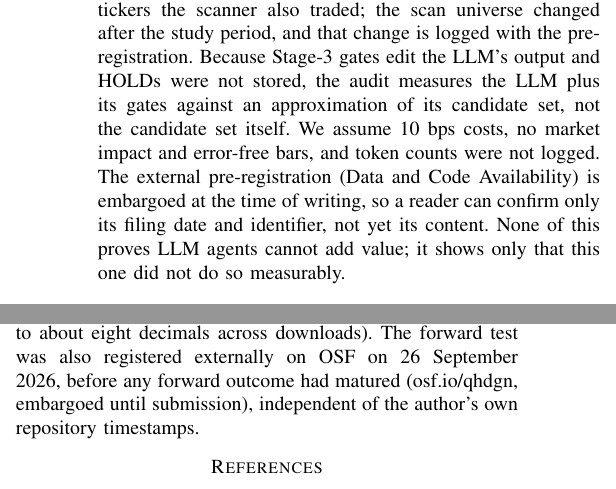
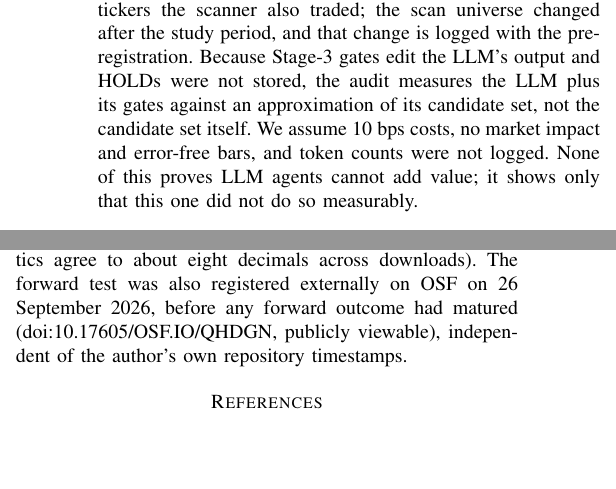
Before and after one commit to PradeepSomasundaram1512/stock, a LaTeX paper (paper/main.tex): two parts of the columns of page 5 of 6, joined at a grey line, cut so that both start at the same text, the shorter picture padded with empty space. Compiled offline with pdfLaTeX.

Commit message:
Paper: OSF embargo lifted, add real registration DOI (10.17605/OSF.IO/QHDGN), remove now-outdated embargo caveat
Co-Authored-By: Claude Sonnet 5 <noreply@anthropic.com>

```diff
--- a/paper/main.tex
+++ b/paper/main.tex
@@ -243,7 +243,7 @@ Of \opDecisions{} logged decisions across \opScans{} hourly scans, only \opReal{
 \section{Discussion}
 \textbf{Lessons for AI engineering.} (1) \emph{Attribute before you celebrate}: the agent's portfolio simulation (repository) beat SPY on Sharpe, yet neither its alpha nor its spread over the placebo is distinguishable from zero: P\&L is a property of the whole pipeline. (2) \emph{Specification drift is a first-class failure mode}: one wrong flag sent an intraday prompt into production for a swing strategy, and every component behaved ``correctly'' in isolation while the counterfactual replay shows a \pct{\depGap}-per-trade loss on the intended horizon; consistency checks across prompt horizon, feature timeframe, exit rules and evaluation horizon belong in the test suite. (3) \emph{Do not gate on recorded confidence} unless calibrated on forward data, and log raw confidence separately from gated. (4) \emph{Log the failure path}: seven in ten decisions were silent fallbacks emitting a plausible-looking HOLD; fallbacks need their own label, counter and alert.
 
-\textbf{Threats to validity.} The sample spans nine months, \nDays{} signal days and one 2024-vintage model, which limits power (Table~\ref{tab:horizon}) and says nothing about how a frontier model would behave. The model was called by alias, and the served snapshot was unlogged until 2026-09-25, so a silent change cannot be excluded. Decisions are also stochastic (temperature 0.3; a pilot replay disagreed on 6.6\% of 38 candidates), so every result reported here is one realisation among several the same system could have produced. The matched placebo is biased for oversold picks (Section~\ref{sec:valid}), and its pool is reconstructed from two unaudited public sources that exclude \nNonIndex{} non-index tickers the scanner also traded; the scan universe changed after the study period, and that change is logged with the pre-registration. Because Stage-3 gates edit the LLM's output and HOLDs were not stored, the audit measures the LLM plus its gates against an approximation of its candidate set, not the candidate set itself. We assume 10~bps costs, no market impact and error-free bars, and token counts were not logged. The external pre-registration (Data and Code Availability) is embargoed at the time of writing, so a reader can confirm only its filing date and identifier, not yet its content. None of this proves LLM agents cannot add value; it shows only that this one did not do so measurably.
+\textbf{Threats to validity.} The sample spans nine months, \nDays{} signal days and one 2024-vintage model, which limits power (Table~\ref{tab:horizon}) and says nothing about how a frontier model would behave. The model was called by alias, and the served snapshot was unlogged until 2026-09-25, so a silent change cannot be excluded. Decisions are also stochastic (temperature 0.3; a pilot replay disagreed on 6.6\% of 38 candidates), so every result reported here is one realisation among several the same system could have produced. The matched placebo is biased for oversold picks (Section~\ref{sec:valid}), and its pool is reconstructed from two unaudited public sources that exclude \nNonIndex{} non-index tickers the scanner also traded; the scan universe changed after the study period, and that change is logged with the pre-registration. Because Stage-3 gates edit the LLM's output and HOLDs were not stored, the audit measures the LLM plus its gates against an approximation of its candidate set, not the candidate set itself. We assume 10~bps costs, no market impact and error-free bars, and token counts were not logged. None of this proves LLM agents cannot add value; it shows only that this one did not do so measurably.
 
 %──────────────────────────────────────────────────────────────────────────────
 \section{Conclusion}
@@ -253,7 +253,7 @@ We ran a multi-agent LLM trading system in production after the model's knowledg
 This system is a personal research project trading a paper (simulated) account only; no live capital was ever committed on its signals, and nothing here is investment advice. The work received no external funding, grant or sponsorship, and the author declares no financial conflicts of interest. An AI-based writing and coding assistant was used to help draft the analysis code and this manuscript; the author designed the study, verified every reported number against the underlying data, and is responsible for all content and conclusions.
 
 \section*{Data and Code Availability}
-The code, tests, pre-registration and its addenda, the scripts generating every table and macro here, the analysis outputs and the decision log analysed (rationales included, news text excluded) are in a public release of the project (repository URL and archive DOI to be added at submission). Raw Yahoo Finance price data are not redistributed under the provider's terms; the scripts re-download them (headline statistics agree to about eight decimals across downloads). The forward test was also registered externally on OSF on 26 September 2026, before any forward outcome had matured (osf.io/qhdgn, embargoed until submission), independent of the author's own repository timestamps.
+The code, tests, pre-registration and its addenda, the scripts generating every table and macro here, the analysis outputs and the decision log analysed (rationales included, news text excluded) are in a public release of the project (repository URL and archive DOI to be added at submission). Raw Yahoo Finance price data are not redistributed under the provider's terms; the scripts re-download them (headline statistics agree to about eight decimals across downloads). The forward test was also registered externally on OSF on 26 September 2026, before any forward outcome had matured (\href{https://doi.org/10.17605/OSF.IO/QHDGN}{doi:10.17605/OSF.IO/QHDGN}, publicly viewable), independent of the author's own repository timestamps.
 
 %──────────────────────────────────────────────────────────────────────────────
 
```
Also changed, not shown: paper/Pradeep_Somasundaram_LLM_Alpha_AIEI2027.pdf, paper/main.pdf, paper/main.tex (2 more changed lines).
